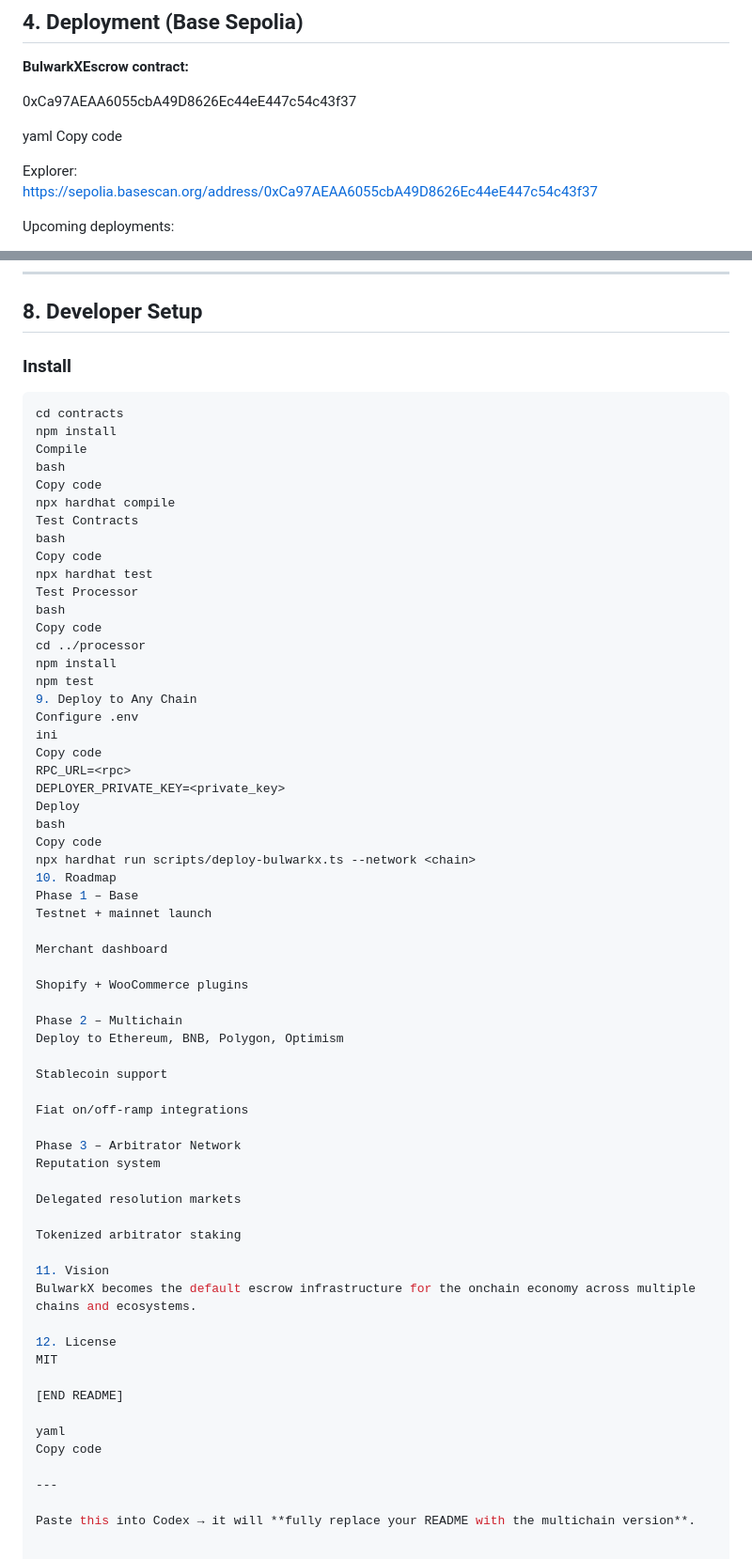
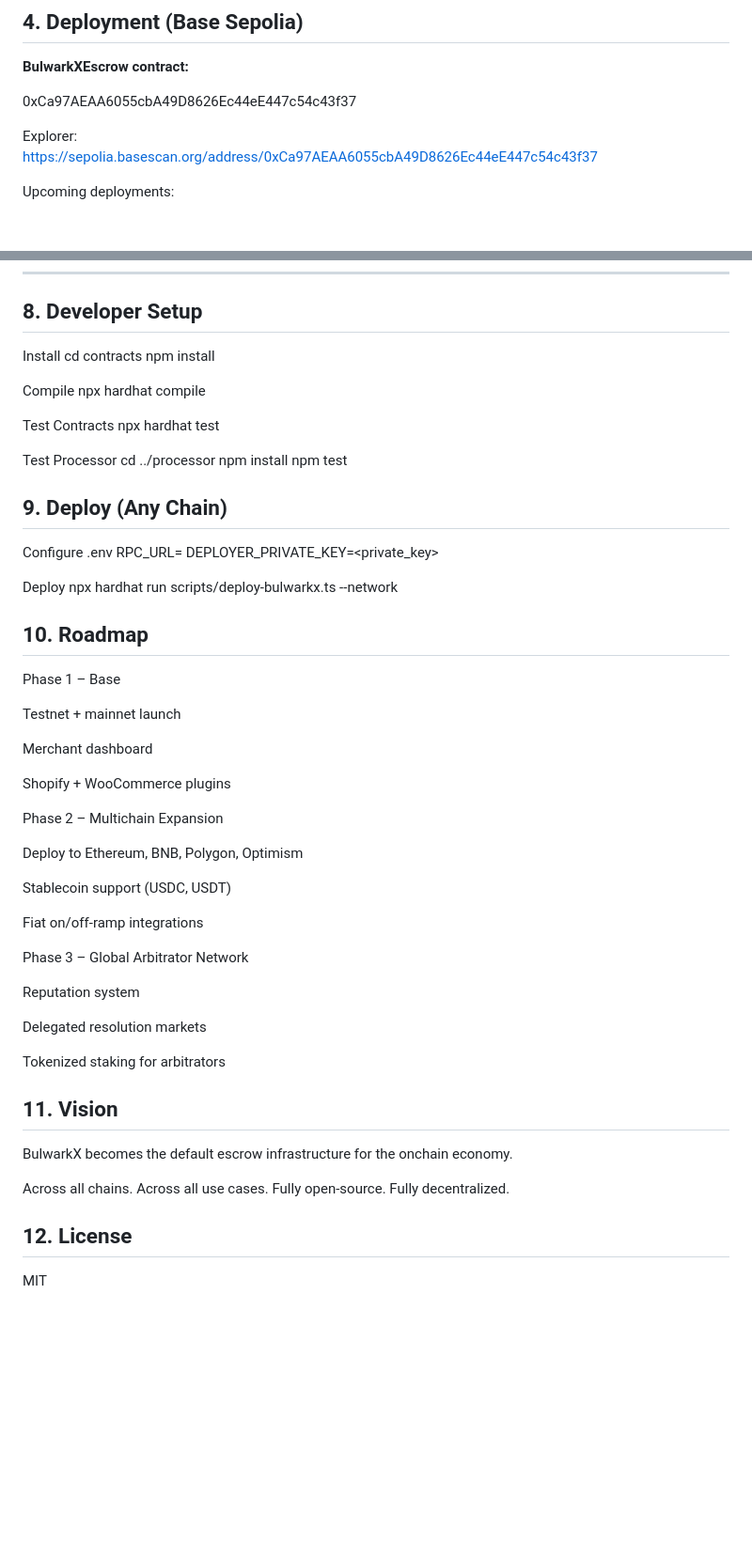
Before and after one commit to talhamahmood666/bulwarkx, a Markdown page: README.md, 2 parts joined by grey strips. Shown: that part at 94% size. Drawn GitHub-style; blank space fills up the shorter version.

````diff
--- a/README.md
+++ b/README.md
@@ -68,8 +68,6 @@ Reasons for choosing Base:
 
 0xCa97AEAA6055cbA49D8626Ec44eE447c54c43f37
 
-yaml
-Copy code
 
 Explorer:
 https://sepolia.basescan.org/address/0xCa97AEAA6055cbA49D8626Ec44eE447c54c43f37
@@ -134,67 +132,63 @@ Jest tests verify:
 
 ## 8. Developer Setup
 
-### Install
-```bash
+Install
 cd contracts
 npm install
+
 Compile
-bash
-Copy code
 npx hardhat compile
+
 Test Contracts
-bash
-Copy code
 npx hardhat test
+
 Test Processor
-bash
-Copy code
 cd ../processor
 npm install
 npm test
-9. Deploy to Any Chain
+
+## 9. Deploy (Any Chain)
 Configure .env
-ini
-Copy code
 RPC_URL=<rpc>
 DEPLOYER_PRIVATE_KEY=<private_key>
+
 Deploy
-bash
-Copy code
 npx hardhat run scripts/deploy-bulwarkx.ts --network <chain>
-10. Roadmap
+
+## 10. Roadmap
 Phase 1 – Base
+
 Testnet + mainnet launch
 
 Merchant dashboard
 
 Shopify + WooCommerce plugins
 
-Phase 2 – Multichain
+Phase 2 – Multichain Expansion
+
 Deploy to Ethereum, BNB, Polygon, Optimism
 
-Stablecoin support
+Stablecoin support (USDC, USDT)
 
 Fiat on/off-ramp integrations
 
-Phase 3 – Arbitrator Network
+Phase 3 – Global Arbitrator Network
+
 Reputation system
 
 Delegated resolution markets
 
-Tokenized arbitrator staking
+Tokenized staking for arbitrators
 
-11. Vision
-BulwarkX becomes the default escrow infrastructure for the onchain economy across multiple chains and ecosystems.
+## 11. Vision
 
-12. License
+BulwarkX becomes the default escrow infrastructure for the onchain economy.
+
+Across all chains.
+Across all use cases.
+Fully open-source.
+Fully decentralized.
+
+## 12. License
+
 MIT
-
-[END README]
-
-yaml
-Copy code
-
----
-
-Paste this into Codex → it will **fully replace your README with the multichain version**.
````
